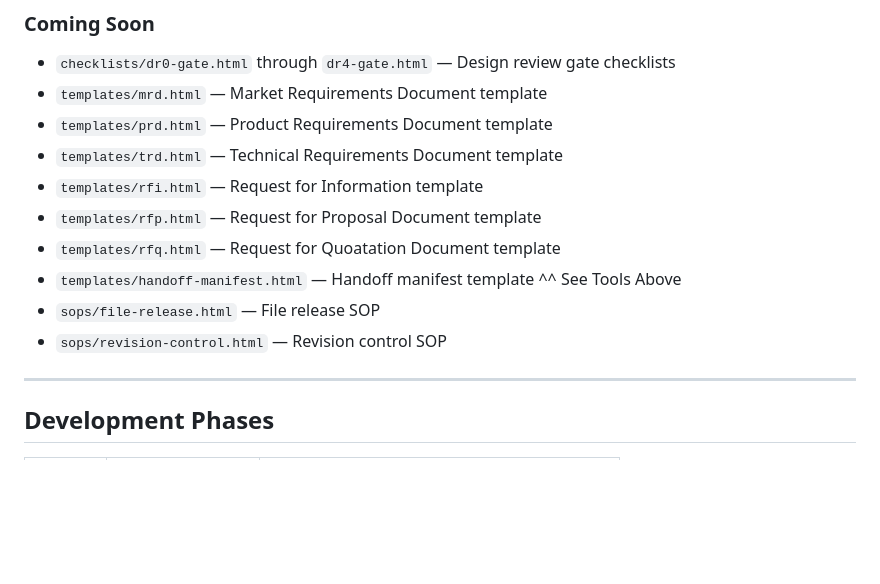
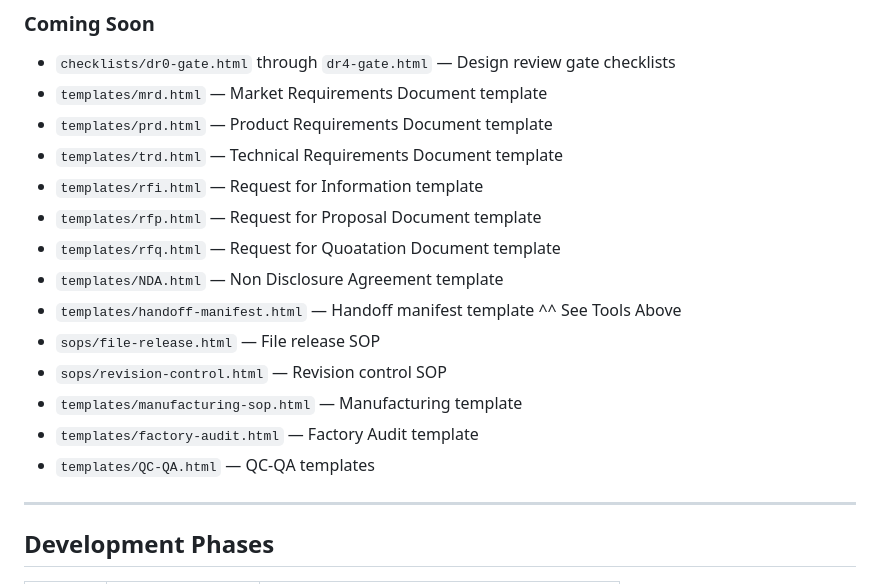
Before and after one commit to Patrick-SCM-Solution/SCM-hardware-dev-system, a Markdown page: README.md, the part around the change. Rendered like a GitHub page; blank space fills up the shorter version.

```diff
--- a/README.md
+++ b/README.md
@@ -34,9 +34,13 @@ Interactive overview of all six development phases — Idea, PoC, Design, Test,
 - `templates/rfi.html` — Request for Information template
 - `templates/rfp.html` — Request for Proposal Document template
 - `templates/rfq.html` — Request for Quoatation Document template
+- `templates/NDA.html` — Non Disclosure Agreement template
 - `templates/handoff-manifest.html` — Handoff manifest template ^^ See Tools Above
 - `sops/file-release.html` — File release SOP
 - `sops/revision-control.html` — Revision control SOP
+- `templates/manufacturing-sop.html` — Manufacturing template
+- `templates/factory-audit.html` — Factory Audit template
+- `templates/QC-QA.html` — QC-QA templates
 
 ---
 
```
